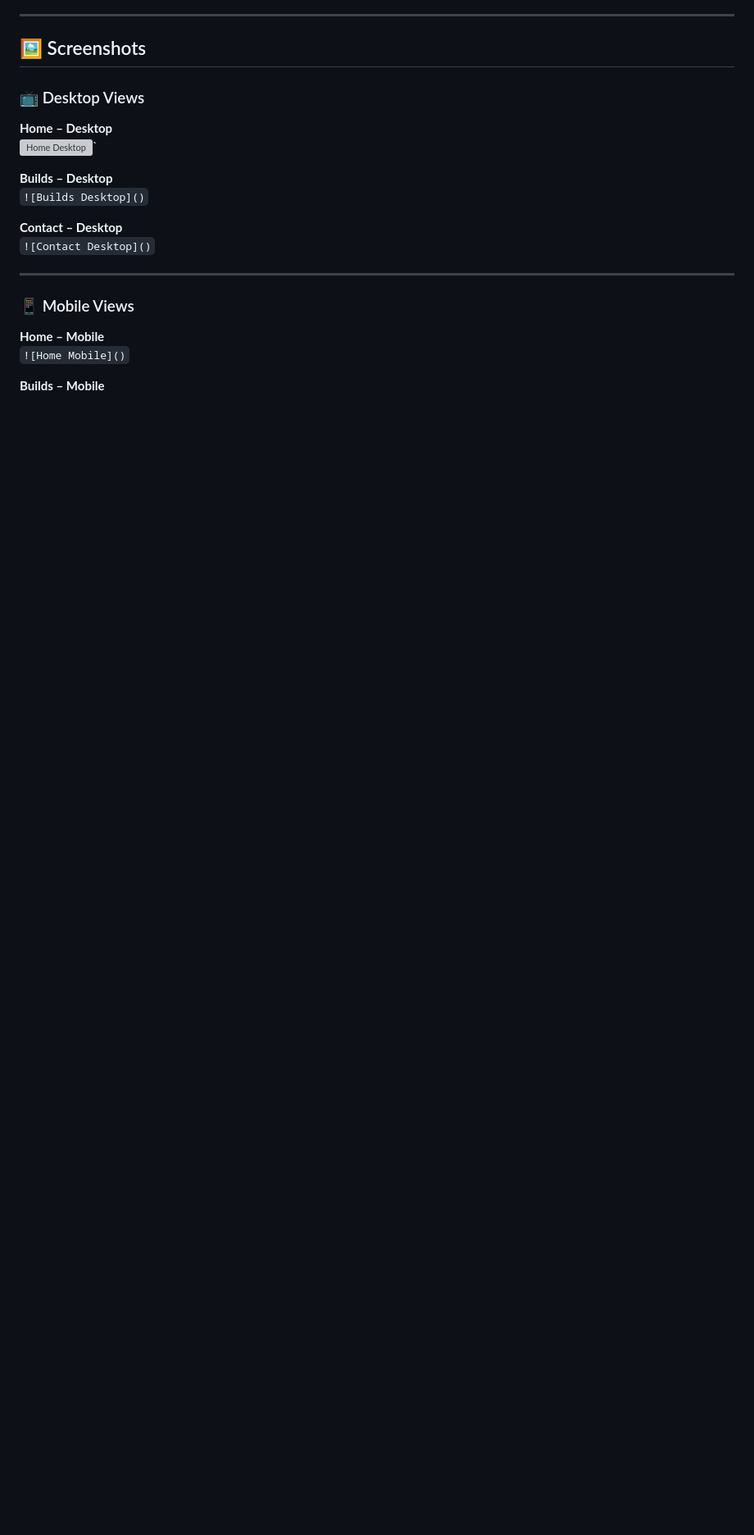
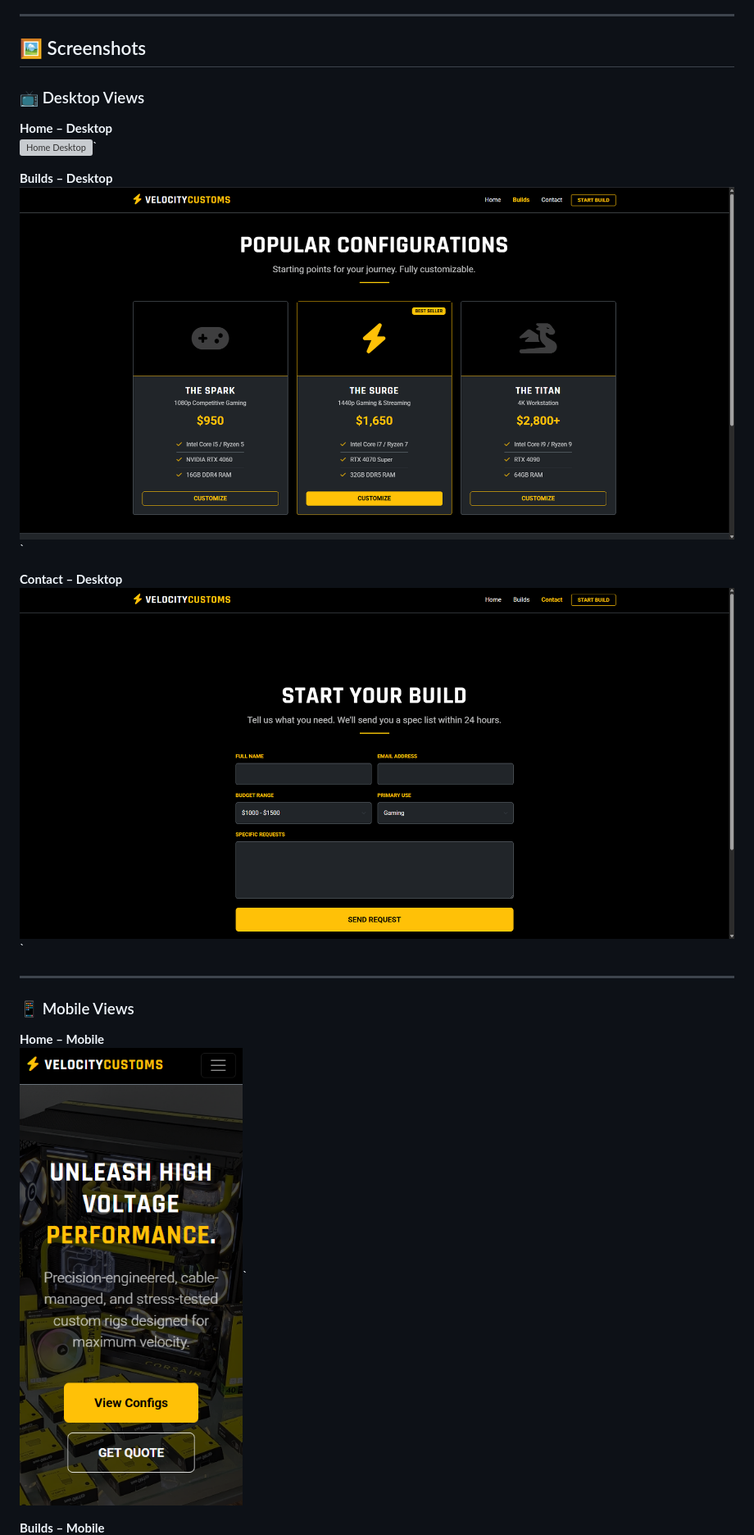
Before and after one commit to Scorchius-dev/velocity-customs, a Markdown page: README.md, the part around one of its changes. Shown at 82% size. Drawn GitHub-style; blank space fills up the shorter version; grey boxes are pictures that could not be loaded.

```diff
--- a/README.md
+++ b/README.md
@@ -80,16 +80,16 @@ It showcases pre-configured builds, explains the company’s quality standard, a
 ![Home Desktop](https://github.com/Scorchius-dev/velocity-customs/blob/main/assets/screenshots/hpdesktop.png?raw=true)`
 
 **Builds – Desktop**
-`![Builds Desktop]()`
+![Builds Desktop](https://github.com/Scorchius-dev/velocity-customs/blob/main/assets/screenshots/ppdesktop.png?raw=true)`
 
 **Contact – Desktop**
-`![Contact Desktop]()`
+![Contact Desktop](https://github.com/Scorchius-dev/velocity-customs/blob/main/assets/screenshots/cpdesktop.png?raw=true)`
 
 ---
 
 ### 📱 Mobile Views
 
 **Home – Mobile**
-`![Home Mobile]()`
+![Home Mobile](https://github.com/Scorchius-dev/velocity-customs/blob/main/assets/screenshots/hpmobile.png?raw=true)`
 
 **Builds – Mobile**
```
Also changed, not shown: other parts of README.md (+29 -8 lines).
